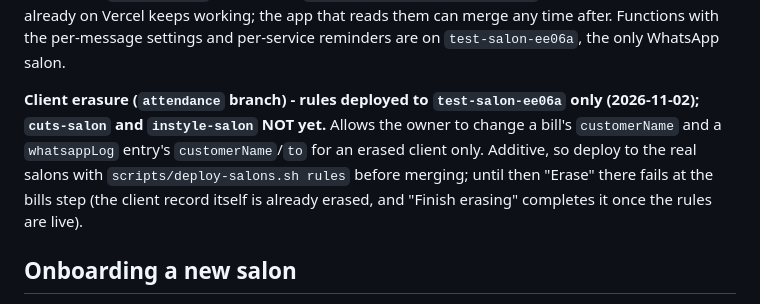
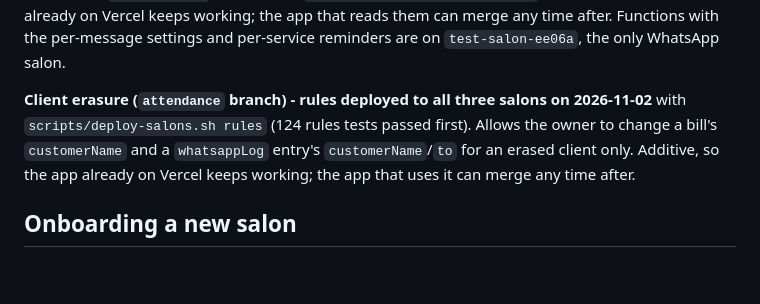
Before and after one commit to connect-inferno/Cuts-Salon, a Markdown page: CLAUDE.md, the part around the change. Rendered like a GitHub page; blank space fills up the shorter version.

Commit message:
docs: erasure rules deployed to all three salons
Co-Authored-By: Claude Opus 5.5 <noreply@anthropic.com>

```diff
--- a/CLAUDE.md
+++ b/CLAUDE.md
@@ -311,14 +311,12 @@ reads them can merge any time after. Functions with the per-message
 settings and per-service reminders are on `test-salon-ee06a`, the only
 WhatsApp salon.
 
-**Client erasure (`attendance` branch) - rules deployed to
-`test-salon-ee06a` only (2026-11-02); `cuts-salon` and `instyle-salon` NOT
-yet.** Allows the owner to change a bill's `customerName` and a
-`whatsappLog` entry's `customerName`/`to` for an erased client only.
-Additive, so deploy to the real salons with `scripts/deploy-salons.sh
-rules` before merging; until then "Erase" there fails at the bills step
-(the client record itself is already erased, and "Finish erasing"
-completes it once the rules are live).
+**Client erasure (`attendance` branch) - rules deployed to all three
+salons on 2026-11-02** with `scripts/deploy-salons.sh rules` (124 rules
+tests passed first). Allows the owner to change a bill's `customerName`
+and a `whatsappLog` entry's `customerName`/`to` for an erased client only.
+Additive, so the app already on Vercel keeps working; the app that uses
+it can merge any time after.
 
 ## Onboarding a new salon
 
```
